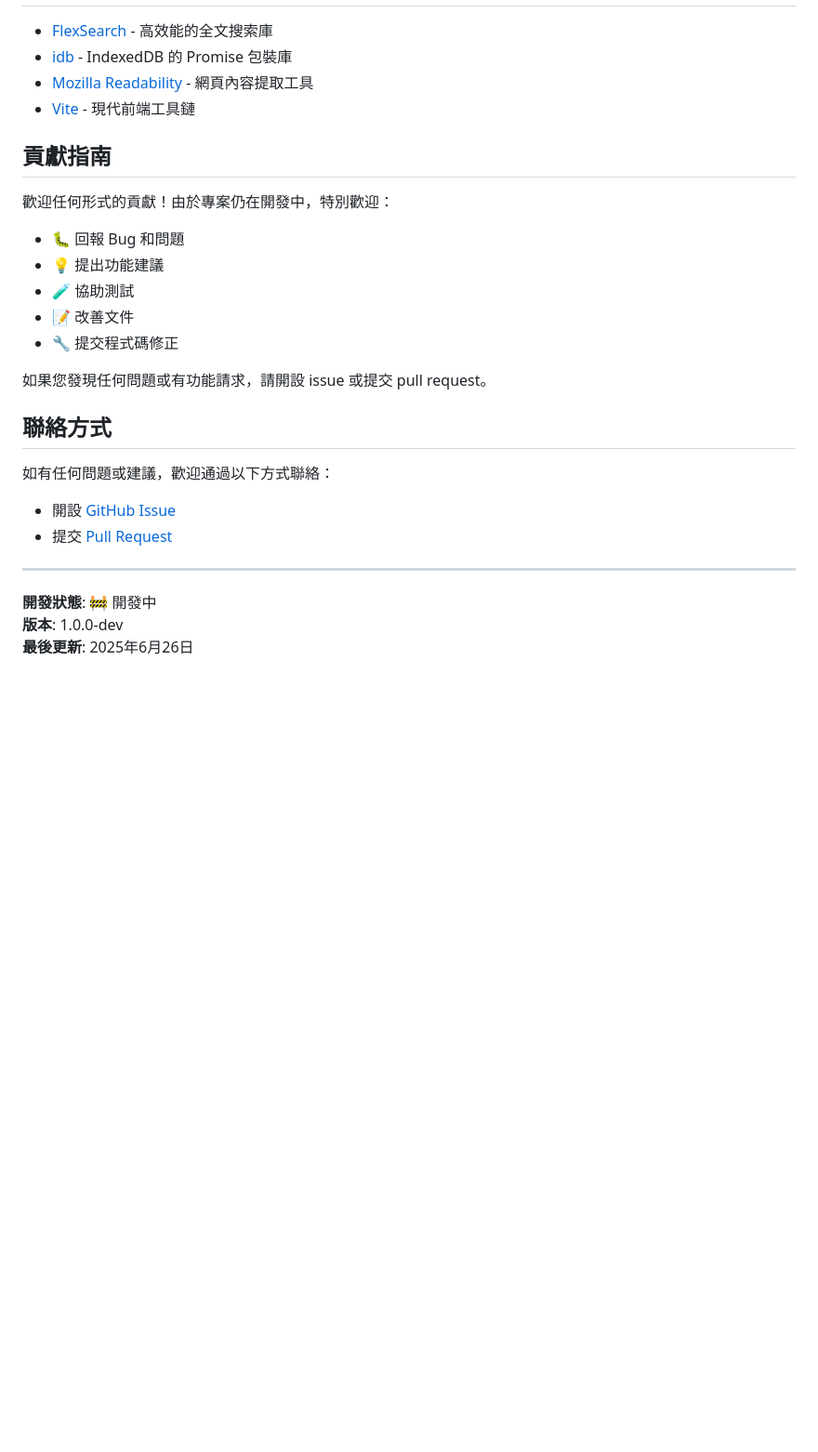
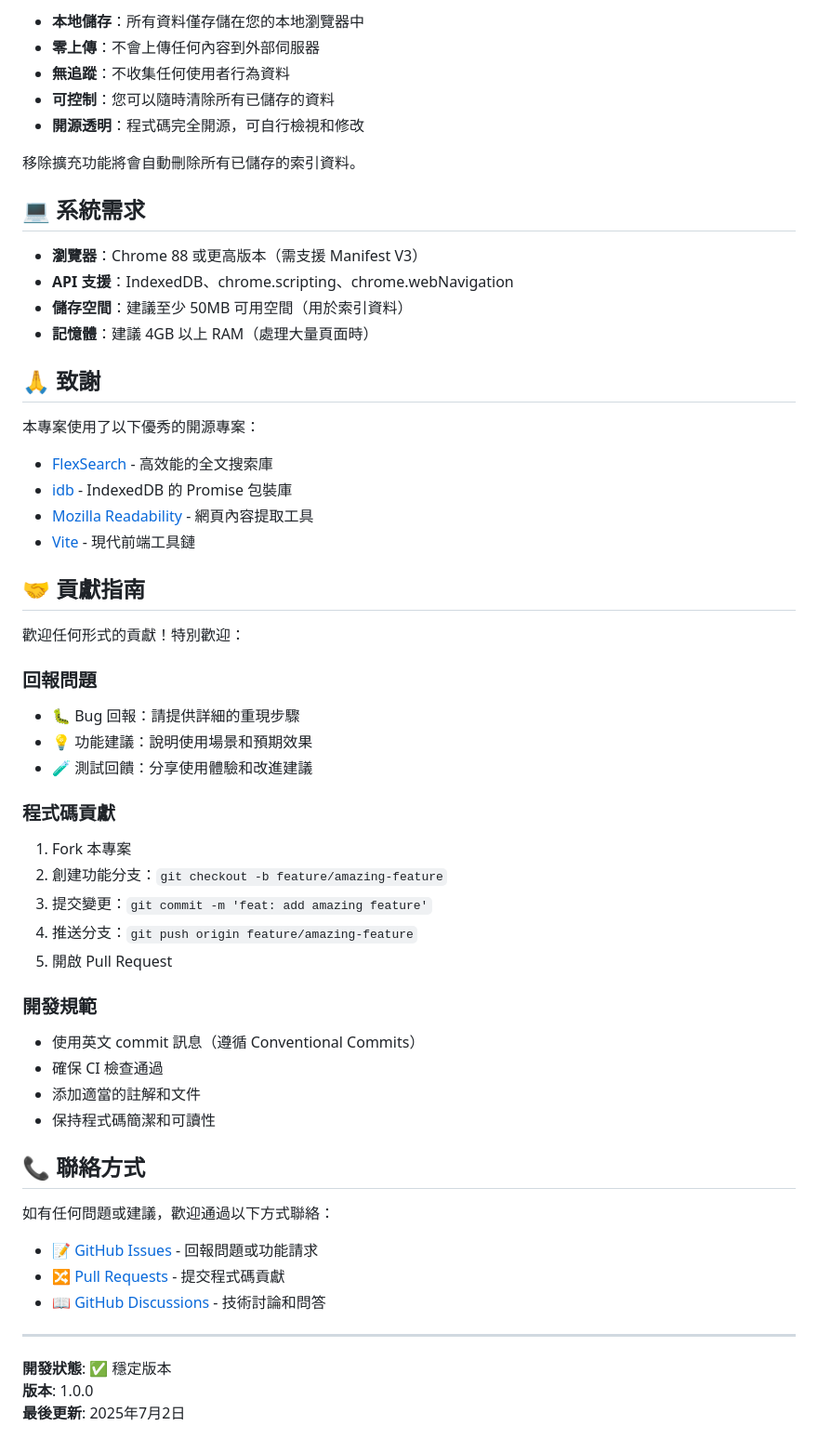
Before and after one commit to herber523/flexsearch-chrome-extension, a Markdown page: README.md, the part around one of its changes. Shown at 93% size. GitHub-like rendering; blank space fills up the shorter version.

```diff
--- a/README.md
+++ b/README.md
@@ -154,30 +237,59 @@ FlexSearch Finder 僅在您的本地瀏覽器儲存資料。所有頁面內容
+- **本地儲存**：所有資料僅存儲在您的本地瀏覽器中
+- **零上傳**：不會上傳任何內容到外部伺服器
+- **無追蹤**：不收集任何使用者行為資料
+- **可控制**：您可以隨時清除所有已儲存的資料
+- **開源透明**：程式碼完全開源，可自行檢視和修改
+
+移除擴充功能將會自動刪除所有已儲存的索引資料。
+
+## 💻 系統需求
+
+- **瀏覽器**：Chrome 88 或更高版本（需支援 Manifest V3）
+- **API 支援**：IndexedDB、chrome.scripting、chrome.webNavigation
+- **儲存空間**：建議至少 50MB 可用空間（用於索引資料）
+- **記憶體**：建議 4GB 以上 RAM（處理大量頁面時）
+
+## 🙏 致謝
+
+本專案使用了以下優秀的開源專案：
 
 - [FlexSearch](https://github.com/nextapps-de/flexsearch) - 高效能的全文搜索庫
 - [idb](https://github.com/jakearchibald/idb) - IndexedDB 的 Promise 包裝庫
 - [Mozilla Readability](https://github.com/mozilla/readability) - 網頁內容提取工具
 - [Vite](https://vitejs.dev/) - 現代前端工具鏈
 
-## 貢獻指南
+## 🤝 貢獻指南
 
-歡迎任何形式的貢獻！由於專案仍在開發中，特別歡迎：
+歡迎任何形式的貢獻！特別歡迎：
 
-- 🐛 回報 Bug 和問題
-- 💡 提出功能建議
-- 🧪 協助測試
-- 📝 改善文件
-- 🔧 提交程式碼修正
+### 回報問題
+- 🐛 Bug 回報：請提供詳細的重現步驟
+- 💡 功能建議：說明使用場景和預期效果
+- 🧪 測試回饋：分享使用體驗和改進建議
 
-如果您發現任何問題或有功能請求，請開設 issue 或提交 pull request。
+### 程式碼貢獻
+1. Fork 本專案
+2. 創建功能分支：`git checkout -b feature/amazing-feature`
+3. 提交變更：`git commit -m 'feat: add amazing feature'`
+4. 推送分支：`git push origin feature/amazing-feature`
+5. 開啟 Pull Request
 
-## 聯絡方式
+### 開發規範
+- 使用英文 commit 訊息（遵循 Conventional Commits）
+- 確保 CI 檢查通過
+- 添加適當的註解和文件
+- 保持程式碼簡潔和可讀性
+
+## 📞 聯絡方式
 
 如有任何問題或建議，歡迎通過以下方式聯絡：
 
-- 開設 [GitHub Issue](https://github.com/your-username/flexsearch-chrome-extension/issues)
-- 提交 [Pull Request](https://github.com/your-username/flexsearch-chrome-extension/pulls)
+- 📝 [GitHub Issues](https://github.com/herber523/flexsearch-chrome-extension/issues) - 回報問題或功能請求
+- 🔀 [Pull Requests](https://github.com/herber523/flexsearch-chrome-extension/pulls) - 提交程式碼貢獻
+- 📖 [GitHub Discussions](https://github.com/herber523/flexsearch-chrome-extension/discussions) - 技術討論和問答
 
 ---
 
-**開發狀態**: 🚧 開發中
-**版本**: 1.0.0-dev
-**最後更新**: 2025年6月26日
+**開發狀態**: ✅ 穩定版本
+**版本**: 1.0.0
+**最後更新**: 2025年7月2日
```
Also changed, not shown: other parts of README.md (+157 -74 lines).
